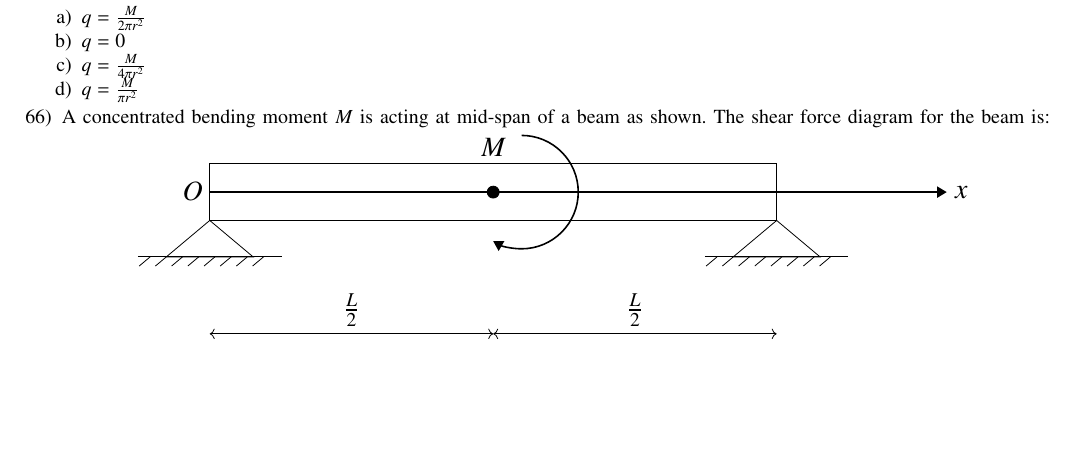
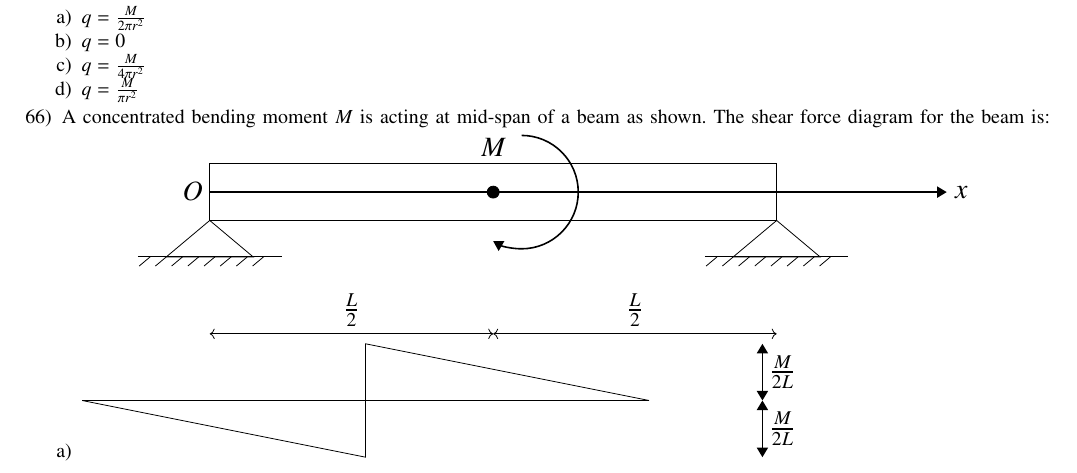
Before and after one commit to agamjotsingh1/EE1030, a LaTeX problem sheet (gate_assignments/a1/main.tex): part of page 3 of 3, cut so that both start at the same text, the shorter picture padded with empty space. Compiled offline with pdfLaTeX.

Commit message:
gate a1 first commit (1)

```diff
--- a/gate_assignments/a1/main.tex
+++ b/gate_assignments/a1/main.tex
@@ -297,6 +297,19 @@
 		\node at (7.5, -2) [above] {\Large $\frac{L}{2}$};
 	\end{tikzpicture}
 	\end{center}
+	\begin{enumerate}
+		\item
+		\begin{tikzpicture}
+			\draw (0, 0) -- (10, 0);
+			\draw (0, 0) -- (5, -1) -- (5, 1) -- (10, 0);
+
+			\draw [Triangle-Triangle, thick] (12, 0) -- (12, 1);
+			\node at (12, 0.5) [right] {\Large $\frac{M}{2L}$};
+
+			\draw [Triangle-Triangle, thick] (12, 0) -- (12, -1);
+			\node at (12, -0.5) [right] {\Large $\frac{M}{2L}$};
+		\end{tikzpicture}
+	\end{enumerate}
 
 \end{enumerate}
 \end{document}
```
